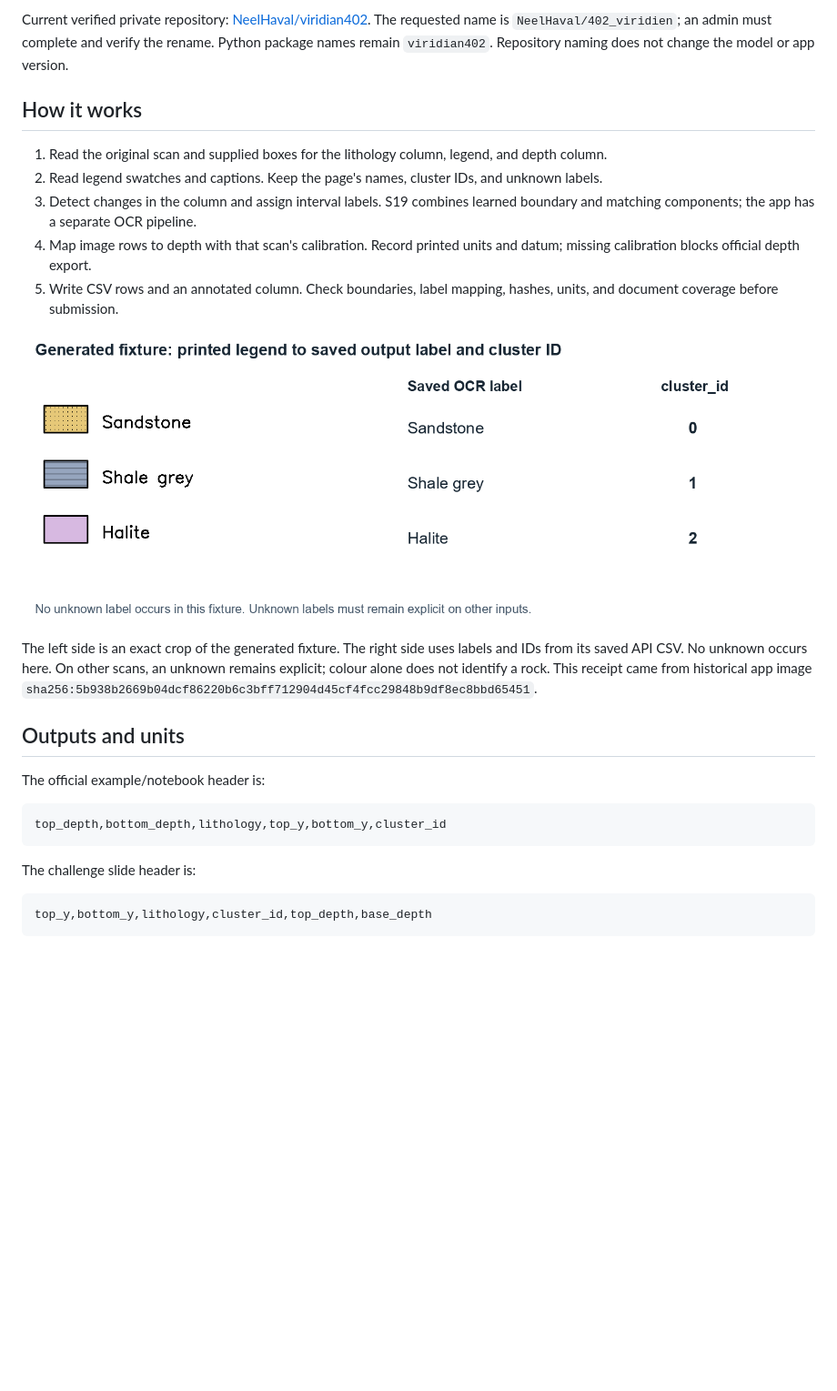
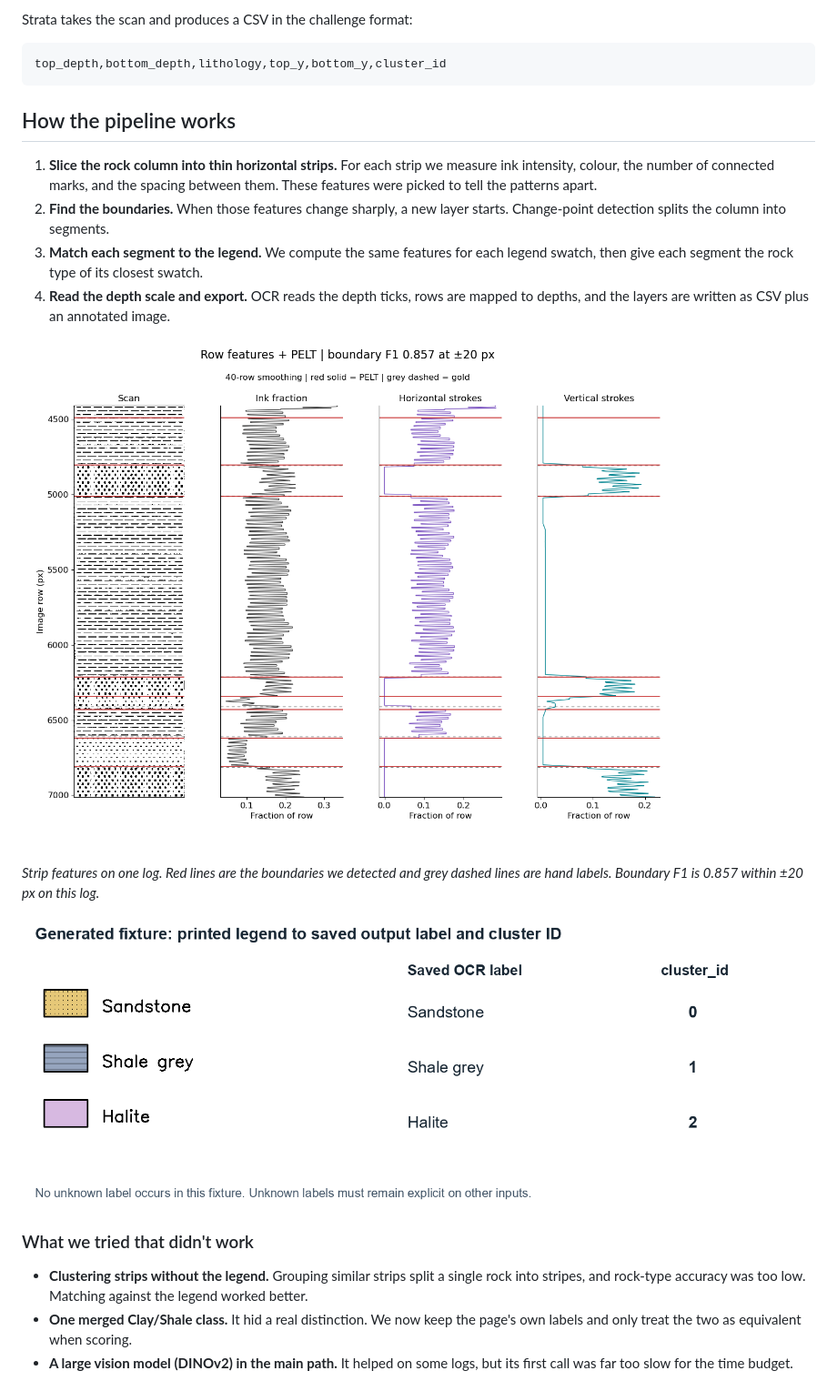
Before and after one commit to NeelHaval/402Viridien, a Markdown page: README.md, the part around one of its changes. Shown at 91% size. Rendered like a GitHub page; pictures changed too: docs/showcase/pipeline-strip-features.png (added); blank space fills up the shorter version.

````diff
--- a/README.md
+++ b/README.md
@@ -23,31 +12,26 @@ This is **standalone S19 evidence**, not proof that the Strata app uses S19. Ope
 
-Current verified private repository: [NeelHaval/viridian402](https://github.com/NeelHaval/viridian402).
-The requested name is `NeelHaval/402_viridien`; an admin must complete and verify the rename.
-Python package names remain `viridian402`. Repository naming does not change the model or app version.
-
-## How it works
-
-1. Read the original scan and supplied boxes for the lithology column, legend, and depth column.
-2. Read legend swatches and captions. Keep the page's names, cluster IDs, and unknown labels.
-3. Detect changes in the column and assign interval labels. S19 combines learned boundary and matching components; the app has a separate OCR pipeline.
-4. Map image rows to depth with that scan's calibration. Record printed units and datum; missing calibration blocks official depth export.
-5. Write CSV rows and an annotated column. Check boundaries, label mapping, hashes, units, and document coverage before submission.
-
-![Generated fixture legend swatches, saved OCR captions, and cluster IDs](docs/showcase/02-fixture-legend.png)
-
-The left side is an exact crop of the generated fixture. The right side uses labels and IDs from its saved API CSV.
-No unknown occurs here. On other scans, an unknown remains explicit; colour alone does not identify a rock.
-This receipt came from historical app image `sha256:5b938b2669b04dcf86220b6c3bff712904d45cf4fcc29848b9df8ec8bbd65451`.
-
-## Outputs and units
-
-The official example/notebook header is:
+Strata takes the scan and produces a CSV in the challenge format:
 
 ```csv
 top_depth,bottom_depth,lithology,top_y,bottom_y,cluster_id
 ```
 
-The challenge slide header is:
+## How the pipeline works
 
-```csv
-top_y,bottom_y,lithology,cluster_id,top_depth,base_depth
+1. **Slice the rock column into thin horizontal strips.** For each strip we measure ink intensity, colour, the number of connected marks, and the spacing between them. These features were picked to tell the patterns apart.
+2. **Find the boundaries.** When those features change sharply, a new layer starts. Change-point detection splits the column into segments.
+3. **Match each segment to the legend.** We compute the same features for each legend swatch, then give each segment the rock type of its closest swatch.
+4. **Read the depth scale and export.** OCR reads the depth ticks, rows are mapped to depths, and the layers are written as CSV plus an annotated image.
+
+![Strip features down a scan. Red lines are detected boundaries, grey dashed lines are hand labels](docs/showcase/pipeline-strip-features.png)
+
+*Strip features on one log. Red lines are the boundaries we detected and grey dashed lines are hand labels. Boundary F1 is 0.857 within ±20 px on this log.*
+
+![Legend swatches matched to rock labels](docs/showcase/02-fixture-legend.png)
+
+### What we tried that didn't work
+
+- **Clustering strips without the legend.** Grouping similar strips split a single rock into stripes, and rock-type accuracy was too low. Matching against the legend worked better.
+- **One merged Clay/Shale class.** It hid a real distinction. We now keep the page's own labels and only treat the two as equivalent when scoring.
+- **A large vision model (DINOv2) in the main path.** It helped on some logs, but its first call was far too slow for the time budget.
+
````
Also changed, not shown: other parts of README.md (+68 -106 lines), docs/showcase/app-map.png (added), docs/showcase/app-upload.png (added), docs/showcase/app-well-profile.png (added), docs/showcase/eval-failure-overlay.png (added).
